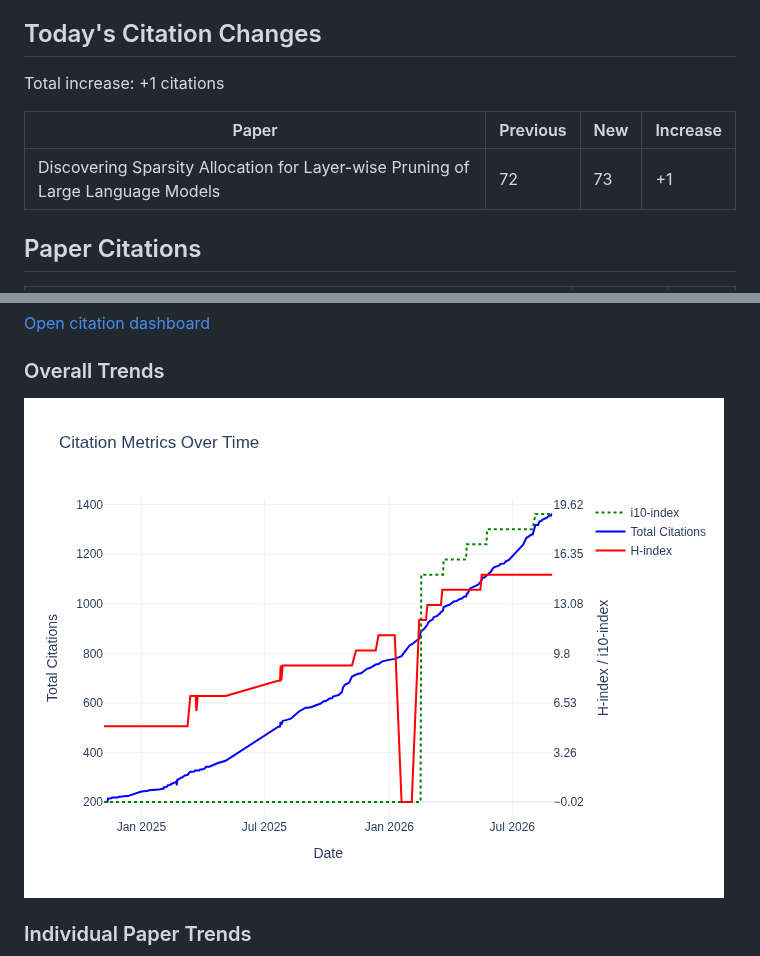
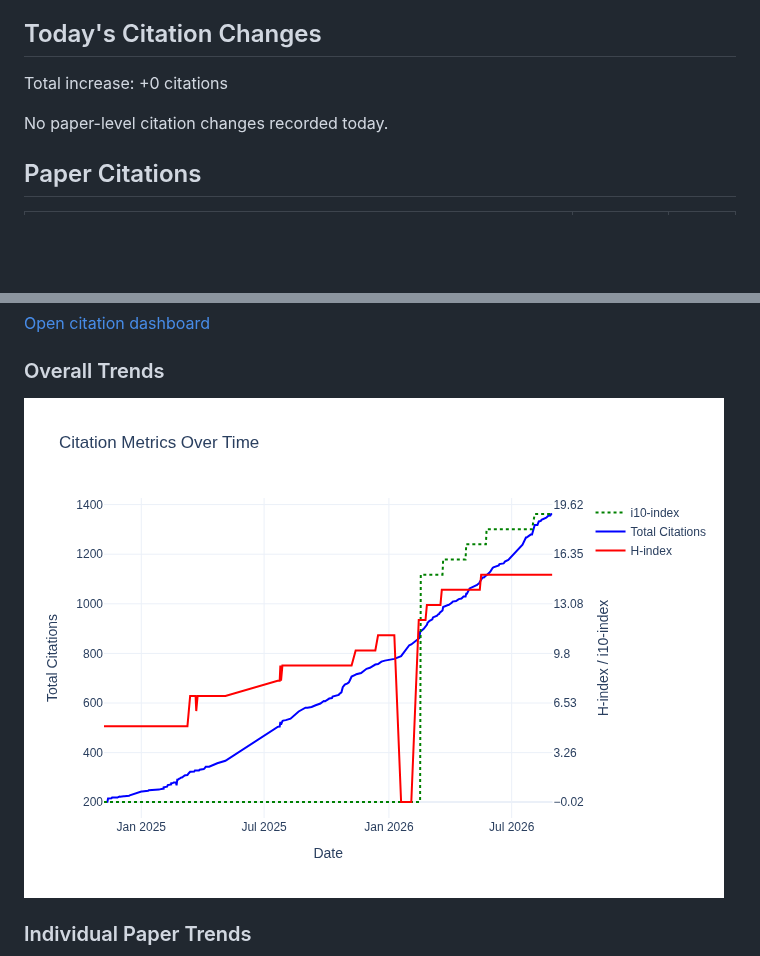
Before and after one commit to Dominic789654/scholar_tracker, a Markdown page: data/citations.md, 2 parts joined by grey strips. Drawn GitHub-style; pictures changed too: data/citation_trends.png; blank space fills up the shorter version.

```diff
--- a/data/citations.md
+++ b/data/citations.md
@@ -9,11 +9,9 @@ Last updated: 2026-08-29
 
 ## Today's Citation Changes
 
-Total increase: +1 citations
+Total increase: +0 citations
 
-| Paper | Previous | New | Increase |
-| ----- | -------- | --- | -------- |
-| Discovering Sparsity Allocation for Layer-wise Pruning of Large Language Models | 72 | 73 | +1 |
+No paper-level citation changes recorded today.
 
 ## Paper Citations
 
```
Also changed, not shown: other parts of data/citations.md (+2 -2 lines), data/README.md (+4 -5 lines), data/paper_trends.png, 5 other files.
